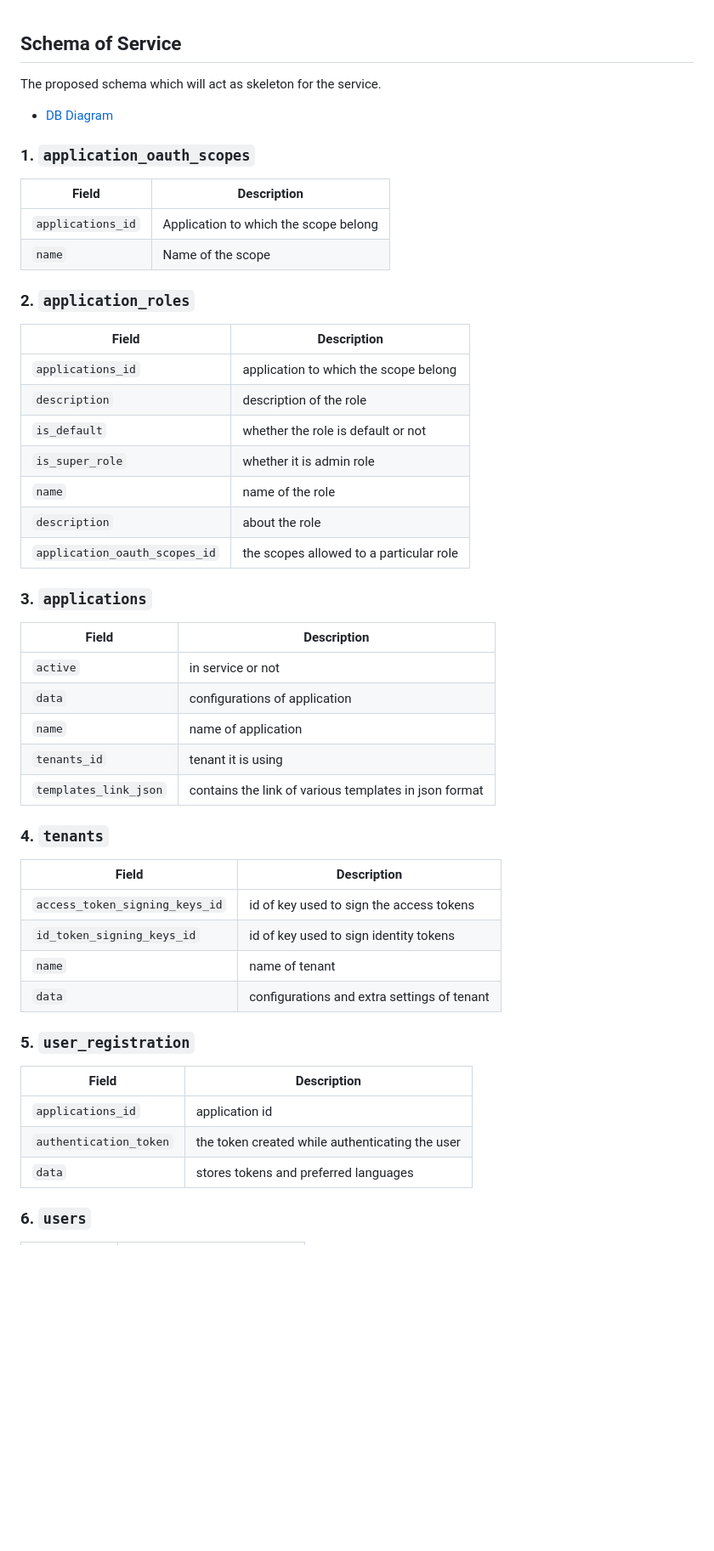
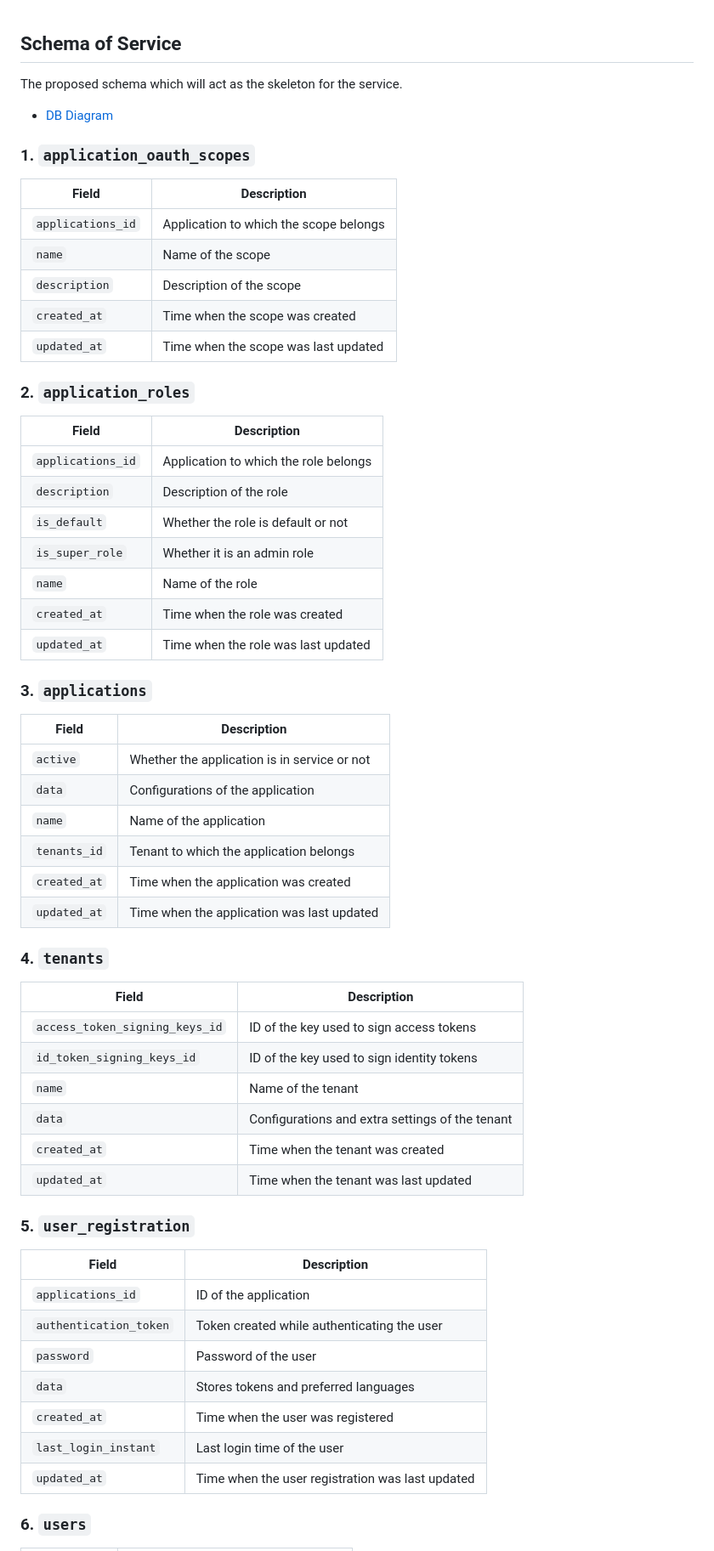
Before and after one commit to techsavvyash/oidc-lite, a Markdown page: docs/db-schema.md, the part around one of its changes. Shown at 85% size. Drawn GitHub-style; blank space fills up the shorter version.

Commit message:
chore: added schema docs

```diff
--- a/docs/db-schema.md
+++ b/docs/db-schema.md
@@ -1,51 +1,64 @@
 ## Schema of Service
-The proposed schema which will act as skeleton for the service.
+
+The proposed schema which will act as the skeleton for the service.
+
 - [DB Diagram](https://dbdiagram.io/d/OIDC-Wrapper-DB-Schema-665d7a3bb65d933879567dd2)
 
 ### 1. `application_oauth_scopes`
 
 | Field             | Description                           |
 | ----------------- | ------------------------------------- |
-| `applications_id` | Application to which the scope belong |
+| `applications_id` | Application to which the scope belongs|
 | `name`            | Name of the scope                     |
+| `description`     | Description of the scope              |
+| `created_at`      | Time when the scope was created       |
+| `updated_at`      | Time when the scope was last updated  |
 
 ### 2. `application_roles`
 
-| Field                         | Description                             |
-| ----------------------------- | --------------------------------------- |
-| `applications_id`             | application to which the scope belong   |
-| `description`                 | description of the role                 |
-| `is_default`                  | whether the role is default or not      |
-| `is_super_role`               | whether it is admin role                |
-| `name`                        | name of the role                        |
-| `description`                 | about the role                          |
-| `application_oauth_scopes_id` | the scopes allowed to a particular role |
+| Field                 | Description                            |
+| --------------------- | -------------------------------------- |
+| `applications_id`     | Application to which the role belongs  |
+| `description`         | Description of the role                |
+| `is_default`          | Whether the role is default or not     |
+| `is_super_role`       | Whether it is an admin role            |
+| `name`                | Name of the role                       |
+| `created_at`          | Time when the role was created         |
+| `updated_at`          | Time when the role was last updated    |
 
 ### 3. `applications`
 
-| Field                 | Description                                           |
-| --------------------- | ----------------------------------------------------- |
-| `active`              | in service or not                                     |
-| `data`                | configurations of application                         |
-| `name`                | name of application                                   |
-| `tenants_id`          | tenant it is using                                    |
-| `templates_link_json` | contains the link of various templates in json format |
+| Field                         | Description                                |
+| ----------------------------- | ------------------------------------------ |
+| `active`                      | Whether the application is in service or not |
+| `data`                        | Configurations of the application          |
+| `name`                        | Name of the application                    |
+| `tenants_id`                  | Tenant to which the application belongs    |
+| `created_at`                  | Time when the application was created      |
+| `updated_at`                  | Time when the application was last updated |
 
 ### 4. `tenants`
 
-| Field                          | Description                                 |
-| ------------------------------ | ------------------------------------------- |
-| `access_token_signing_keys_id` | id of key used to sign the access tokens    |
-| `id_token_signing_keys_id`     | id of key used to sign identity tokens      |
-| `name`                         | name of tenant                              |
-| `data`                         | configurations and extra settings of tenant |
+| Field                          | Description                                |
+| ------------------------------ | ------------------------------------------ |
+| `access_token_signing_keys_id` | ID of the key used to sign access tokens   |
+| `id_token_signing_keys_id`     | ID of the key used to sign identity tokens |
+| `name`                         | Name of the tenant                         |
+| `data`                         | Configurations and extra settings of the tenant |
+| `created_at`                   | Time when the tenant was created           |
+| `updated_at`                   | Time when the tenant was last updated      |
+
 ### 5. `user_registration`
 
 | Field                  | Description                                     |
 | ---------------------- | ----------------------------------------------- |
-| `applications_id`      | application id                                  |
-| `authentication_token` | the token created while authenticating the user |
-| `data`                 | stores tokens and preferred languages           |
+| `applications_id`      | ID of the application                           |
+| `authentication_token` | Token created while authenticating the user     |
+| `password`             | Password of the user                            |
+| `data`                 | Stores tokens and preferred languages           |
+| `created_at`           | Time when the user was registered               |
+| `last_login_instant`   | Last login time of the user                     |
+| `updated_at`           | Time when the user registration was last updated|
 
 ### 6. `users`
 
```
Also changed, not shown: other parts of docs/db-schema.md (+64 -36 lines).
